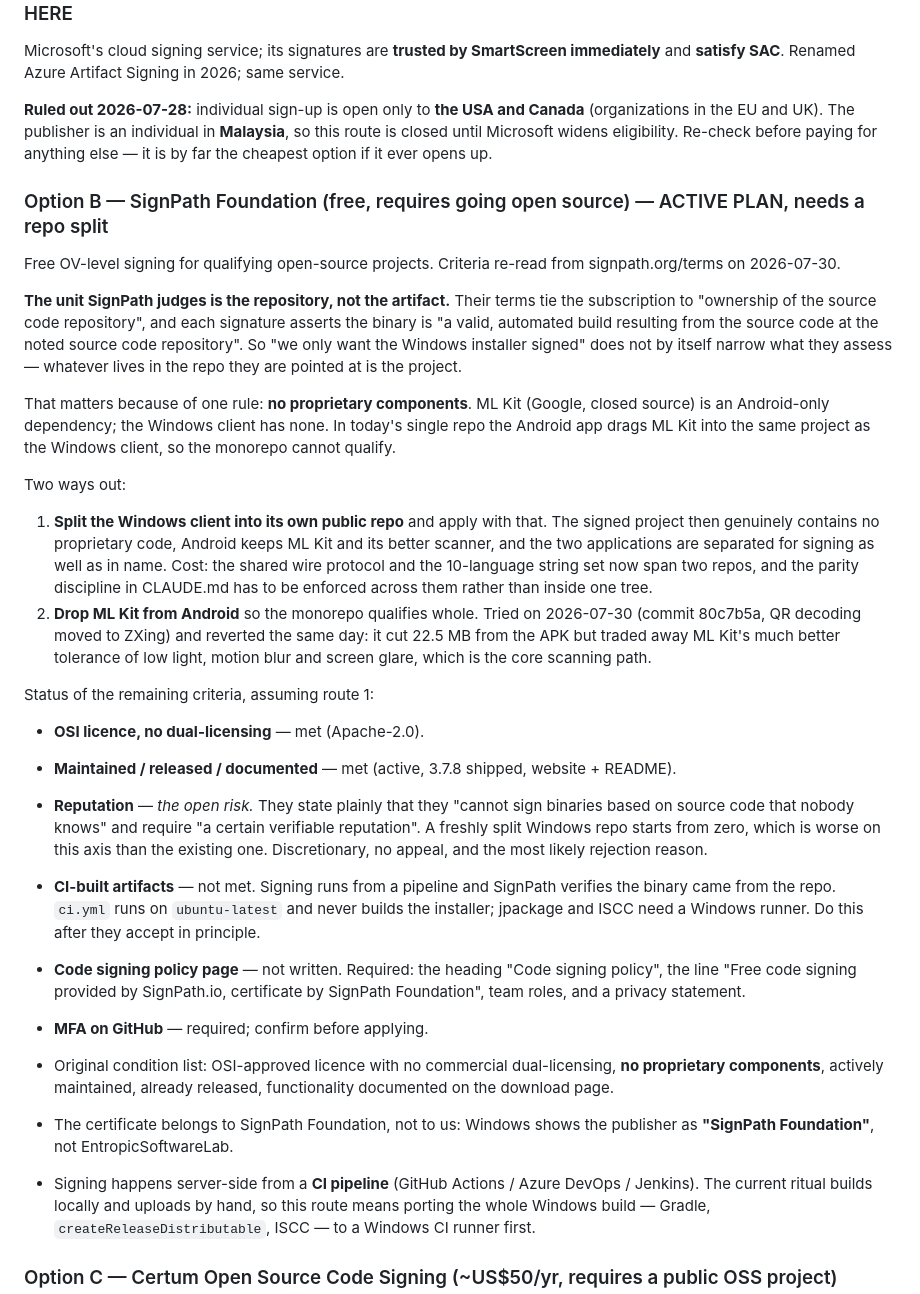
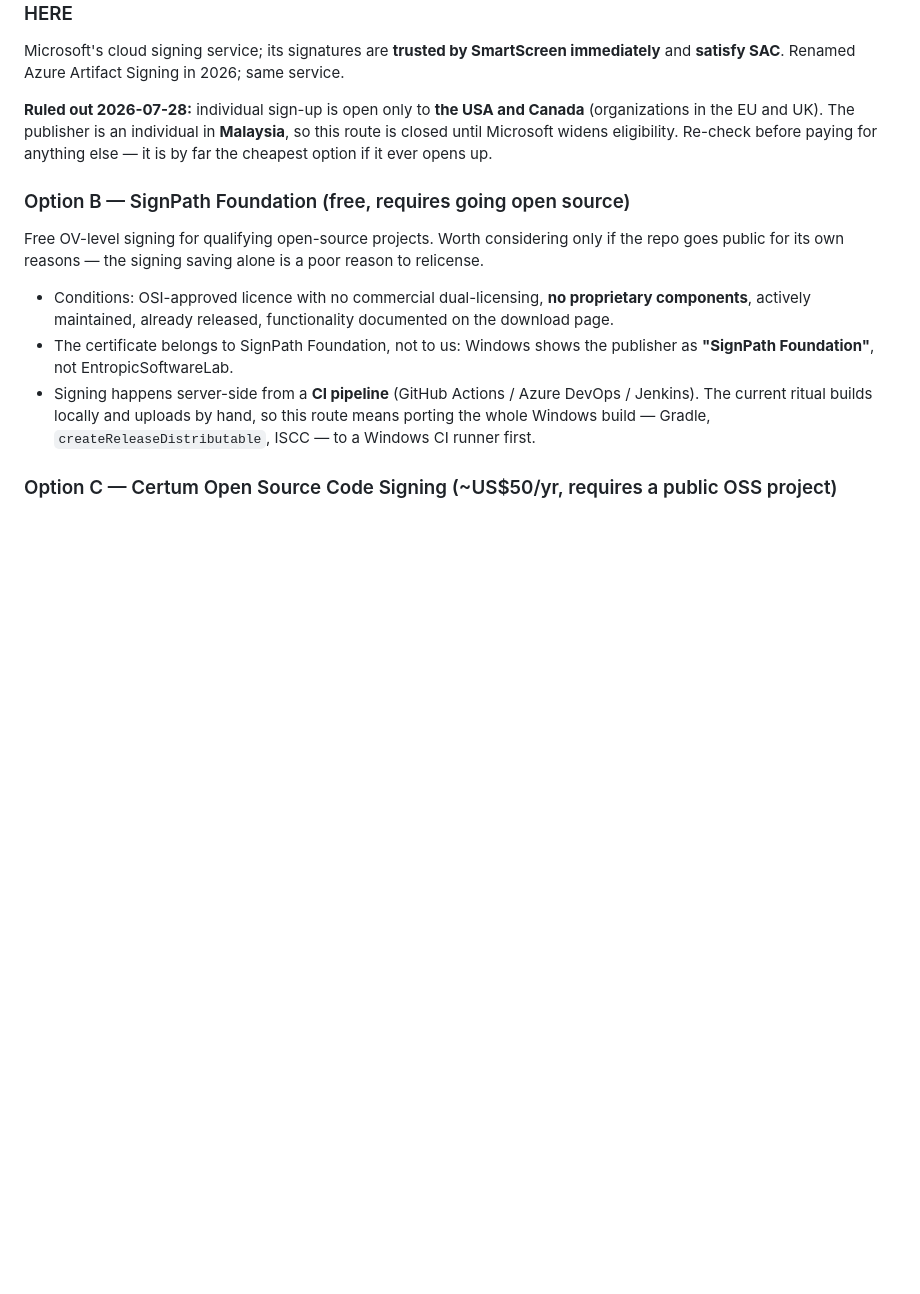
Before and after one commit to josephting1105123/OffBridge, a Markdown page: release/WINDOWS-SIGNING-SAC.md, the part around the change. Drawn GitHub-style; blank space fills up the shorter version.

Commit message:
Restore the signing docs to their pre-SignPath state
Going with Certum after all, so the SignPath research is dropped rather than
left half-committed in the docs. Both files are back to exactly what they
said at df51b1c; the original Option B already covered SignPath's conditions.

Code was already restored by the previous commit. The only thing still
differing from df51b1c is PairSeal.kt, which is not part of this episode — it
is an earlier session's fix for a literal NUL byte in a doc comment, and
reverting it would just make git treat that file as binary again.

```diff
--- a/release/WINDOWS-SIGNING-SAC.md
+++ b/release/WINDOWS-SIGNING-SAC.md
@@ -55,48 +55,11 @@ in the EU and UK). The publisher is an individual in **Malaysia**, so this route
 Microsoft widens eligibility. Re-check before paying for anything else — it is by far the cheapest
 option if it ever opens up.
 
-### Option B — SignPath Foundation (free, requires going open source) — ACTIVE PLAN, needs a repo split
-Free OV-level signing for qualifying open-source projects. Criteria re-read from signpath.org/terms
-on 2026-07-30.
-
-**The unit SignPath judges is the repository, not the artifact.** Their terms tie the subscription to
-"ownership of the source code repository", and each signature asserts the binary is "a valid,
-automated build resulting from the source code at the noted source code repository". So "we only want
-the Windows installer signed" does not by itself narrow what they assess — whatever lives in the repo
-they are pointed at is the project.
-
-That matters because of one rule: **no proprietary components**. ML Kit (Google, closed source) is an
-Android-only dependency; the Windows client has none. In today's single repo the Android app drags
-ML Kit into the same project as the Windows client, so the monorepo cannot qualify.
-
-Two ways out:
-1. **Split the Windows client into its own public repo** and apply with that. The signed project then
-   genuinely contains no proprietary code, Android keeps ML Kit and its better scanner, and the two
-   applications are separated for signing as well as in name. Cost: the shared wire protocol and the
-   10-language string set now span two repos, and the parity discipline in CLAUDE.md has to be
-   enforced across them rather than inside one tree.
-2. **Drop ML Kit from Android** so the monorepo qualifies whole. Tried on 2026-07-30 (commit 80c7b5a,
-   QR decoding moved to ZXing) and reverted the same day: it cut 22.5 MB from the APK but traded away
-   ML Kit's much better tolerance of low light, motion blur and screen glare, which is the core
-   scanning path.
-
-Status of the remaining criteria, assuming route 1:
-- **OSI licence, no dual-licensing** — met (Apache-2.0).
-- **Maintained / released / documented** — met (active, 3.7.8 shipped, website + README).
-- **Reputation** — *the open risk.* They state plainly that they "cannot sign binaries based on
-  source code that nobody knows" and require "a certain verifiable reputation". A freshly split
-  Windows repo starts from zero, which is worse on this axis than the existing one. Discretionary,
-  no appeal, and the most likely rejection reason.
-- **CI-built artifacts** — not met. Signing runs from a pipeline and SignPath verifies the binary came
-  from the repo. `ci.yml` runs on `ubuntu-latest` and never builds the installer; jpackage and ISCC
-  need a Windows runner. Do this after they accept in principle.
-- **Code signing policy page** — not written. Required: the heading "Code signing policy", the line
-  "Free code signing provided by SignPath.io, certificate by SignPath Foundation", team roles, and a
-  privacy statement.
-- **MFA on GitHub** — required; confirm before applying.
-
-- Original condition list: OSI-approved licence with no commercial dual-licensing, **no proprietary
-  components**, actively maintained, already released, functionality documented on the download page.
+### Option B — SignPath Foundation (free, requires going open source)
+Free OV-level signing for qualifying open-source projects. Worth considering only if the repo goes
+public for its own reasons — the signing saving alone is a poor reason to relicense.
+- Conditions: OSI-approved licence with no commercial dual-licensing, **no proprietary components**,
+  actively maintained, already released, functionality documented on the download page.
 - The certificate belongs to SignPath Foundation, not to us: Windows shows the publisher as
   **"SignPath Foundation"**, not EntropicSoftwareLab.
 - Signing happens server-side from a **CI pipeline** (GitHub Actions / Azure DevOps / Jenkins). The
```
Also changed, not shown: release/OPEN-SOURCING.md (+1 -5 lines).
